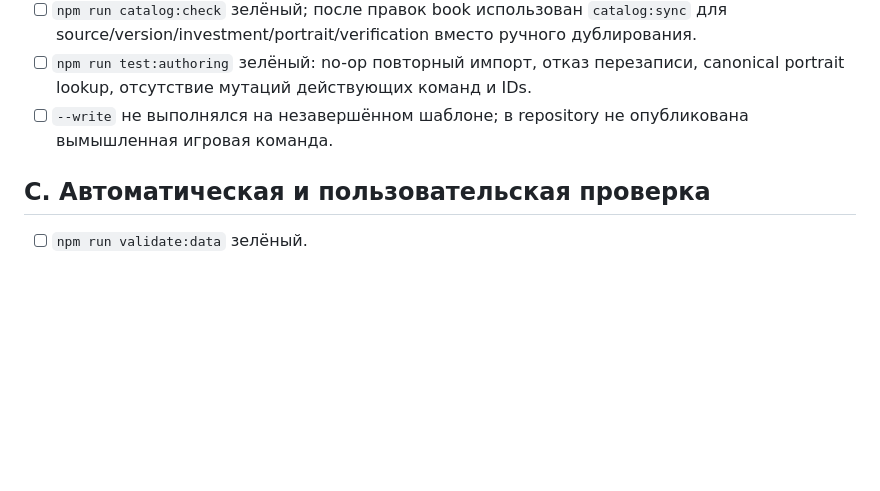
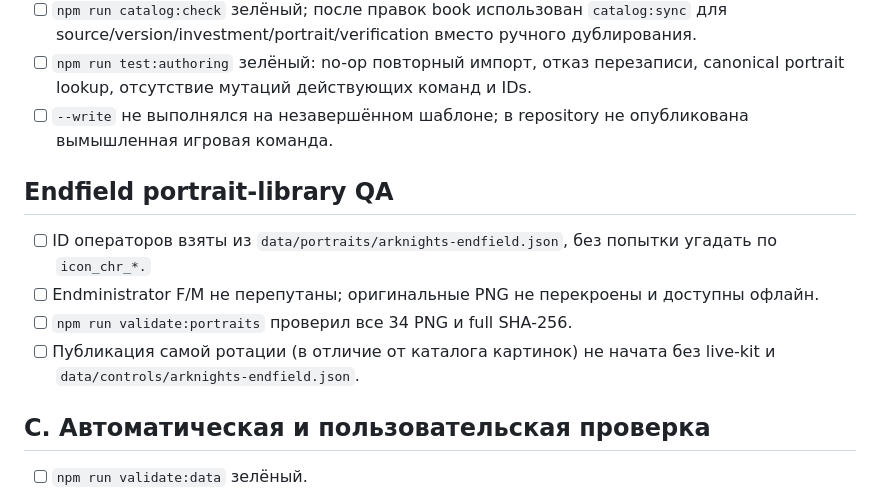
Before and after one commit to maxvfk/game-rotations, a Markdown page: docs/REVIEW_CHECKLIST.md, the part around the change. Rendered like a GitHub page; blank space fills up the shorter version.

Commit message:
docs(endfield): route future contributors through original-ID PNG catalog

```diff
--- a/docs/REVIEW_CHECKLIST.md
+++ b/docs/REVIEW_CHECKLIST.md
@@ -42,6 +42,13 @@
 - [ ] `npm run test:authoring` зелёный: no-op повторный импорт, отказ перезаписи, canonical portrait lookup, отсутствие мутаций действующих команд и IDs.
 - [ ] `--write` не выполнялся на незавершённом шаблоне; в repository не опубликована вымышленная игровая команда.
 
+## Endfield portrait-library QA
+
+- [ ] ID операторов взяты из `data/portraits/arknights-endfield.json`, без попытки угадать по `icon_chr_*.`
+- [ ] Endministrator F/M не перепутаны; оригинальные PNG не перекроены и доступны офлайн.
+- [ ] `npm run validate:portraits` проверил все 34 PNG и full SHA-256.
+- [ ] Публикация самой ротации (в отличие от каталога картинок) не начата без live-kit и `data/controls/arknights-endfield.json`.
+
 ## C. Автоматическая и пользовательская проверка
 
 - [ ] `npm run validate:data` зелёный.
```
